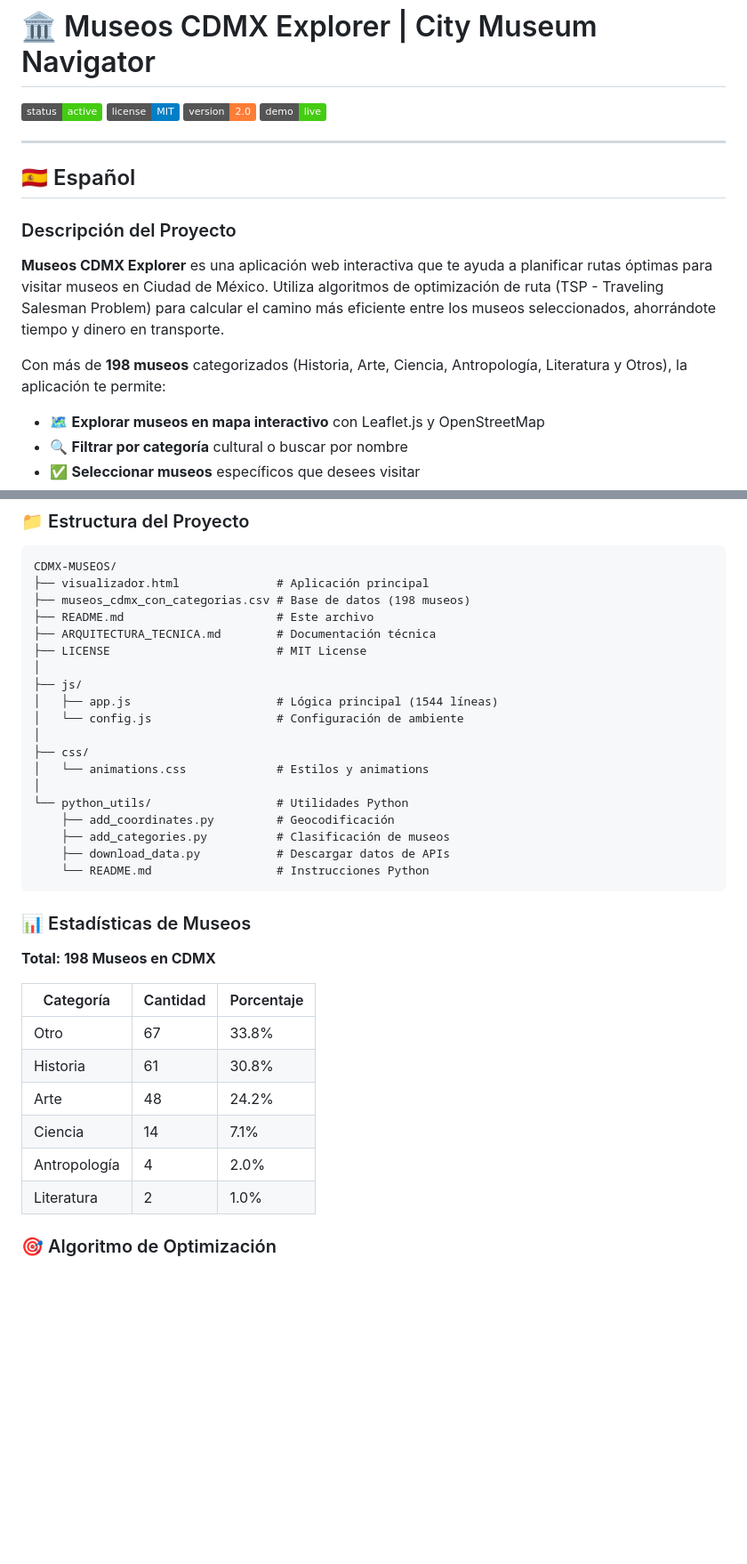
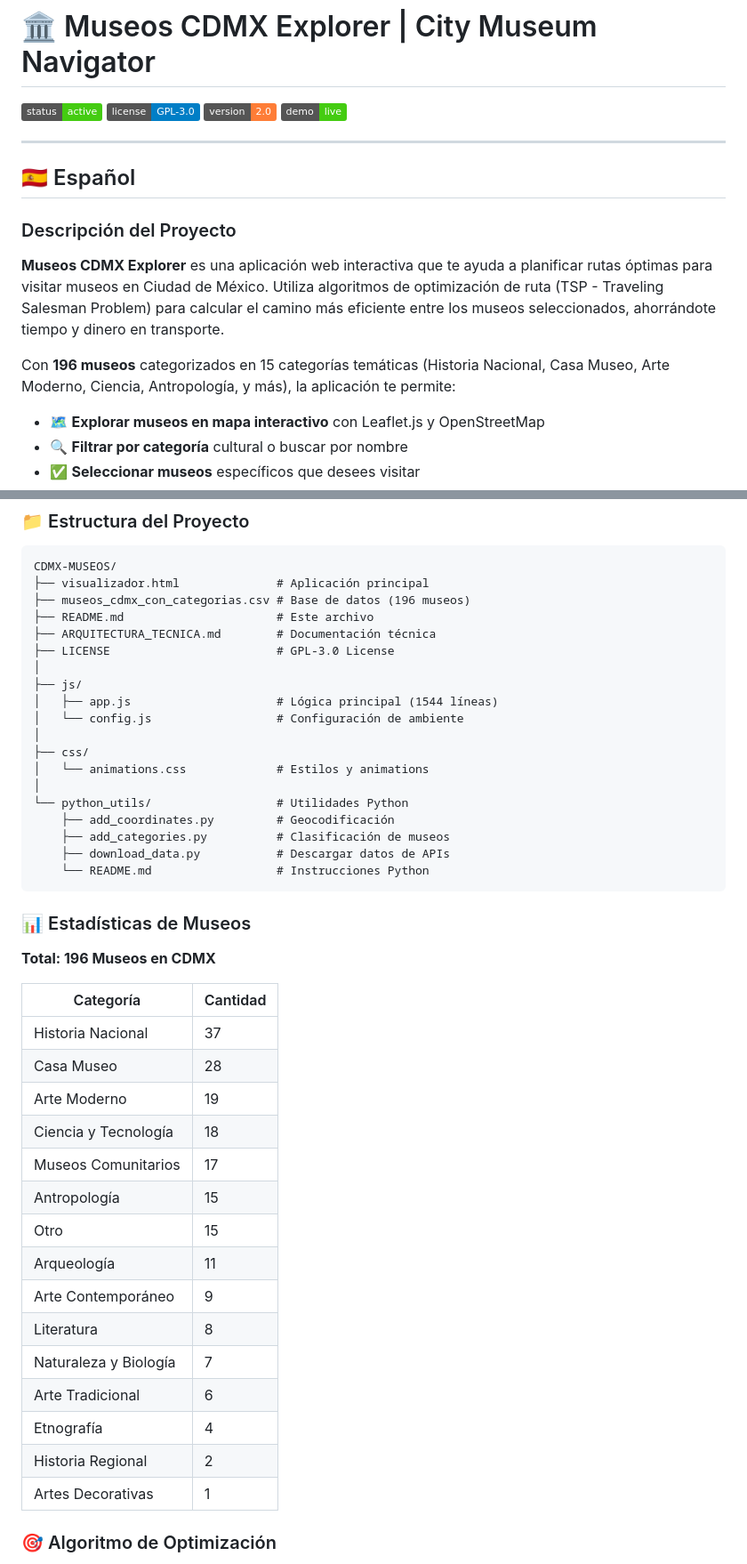
Before and after one commit to TheJorseman/CDMX-MUSEOS, a Markdown page: README.md, 2 parts joined by grey strips. Shown at 89% size. Drawn GitHub-style; badges without logos; blank space fills up the shorter version.

````diff
--- a/README.md
+++ b/README.md
@@ -1,7 +1,7 @@
 # 🏛️ Museos CDMX Explorer | City Museum Navigator
 
 ![Status](https://img.shields.io/badge/status-active-brightgreen)
-![License](https://img.shields.io/badge/license-MIT-blue)
+![License](https://img.shields.io/badge/license-GPL--3.0-blue)
 ![Version](https://img.shields.io/badge/version-2.0-orange)
 ![Visitors](https://img.shields.io/badge/demo-live-success)
 
@@ -13,7 +13,7 @@
 
 **Museos CDMX Explorer** es una aplicación web interactiva que te ayuda a planificar rutas óptimas para visitar museos en Ciudad de México. Utiliza algoritmos de optimización de ruta (TSP - Traveling Salesman Problem) para calcular el camino más eficiente entre los museos seleccionados, ahorrándote tiempo y dinero en transporte.
 
-Con más de **198 museos** categorizados (Historia, Arte, Ciencia, Antropología, Literatura y Otros), la aplicación te permite:
+Con **196 museos** categorizados en 15 categorías temáticas (Historia Nacional, Casa Museo, Arte Moderno, Ciencia, Antropología, y más), la aplicación te permite:
 - 🗺️ **Explorar museos en mapa interactivo** con Leaflet.js y OpenStreetMap
 - 🔍 **Filtrar por categoría** cultural o buscar por nombre
 - ✅ **Seleccionar museos** específicos que desees visitar
@@ -122,10 +122,10 @@ Luego abre: `http://localhost:8000/visualizador.html`
 ```
 CDMX-MUSEOS/
 ├── visualizador.html              # Aplicación principal
-├── museos_cdmx_con_categorias.csv # Base de datos (198 museos)
+├── museos_cdmx_con_categorias.csv # Base de datos (196 museos)
 ├── README.md                      # Este archivo
 ├── ARQUITECTURA_TECNICA.md        # Documentación técnica
-├── LICENSE                        # MIT License
+├── LICENSE                        # GPL-3.0 License
 │
 ├── js/
 │   ├── app.js                     # Lógica principal (1544 líneas)
@@ -143,16 +143,25 @@ CDMX-MUSEOS/
 
 ### 📊 Estadísticas de Museos
 
-**Total: 198 Museos en CDMX**
+**Total: 196 Museos en CDMX**
 
-| Categoría | Cantidad | Porcentaje |
-|-----------|----------|-----------|
-| Otro | 67 | 33.8% |
-| Historia | 61 | 30.8% |
-| Arte | 48 | 24.2% |
-| Ciencia | 14 | 7.1% |
-| Antropología | 4 | 2.0% |
-| Literatura | 2 | 1.0% |
+| Categoría | Cantidad |
+|-----------|----------|
+| Historia Nacional | 37 |
+| Casa Museo | 28 |
+| Arte Moderno | 19 |
+| Ciencia y Tecnología | 18 |
+| Museos Comunitarios | 17 |
+| Antropología | 15 |
+| Otro | 15 |
+| Arqueología | 11 |
+| Arte Contemporáneo | 9 |
+| Literatura | 8 |
+| Naturaleza y Biología | 7 |
+| Arte Tradicional | 6 |
+| Etnografía | 4 |
+| Historia Regional | 2 |
+| Artes Decorativas | 1 |
 
 ### 🎯 Algoritmo de Optimización
 
````
Also changed, not shown: other parts of README.md (+29 -20 lines).
